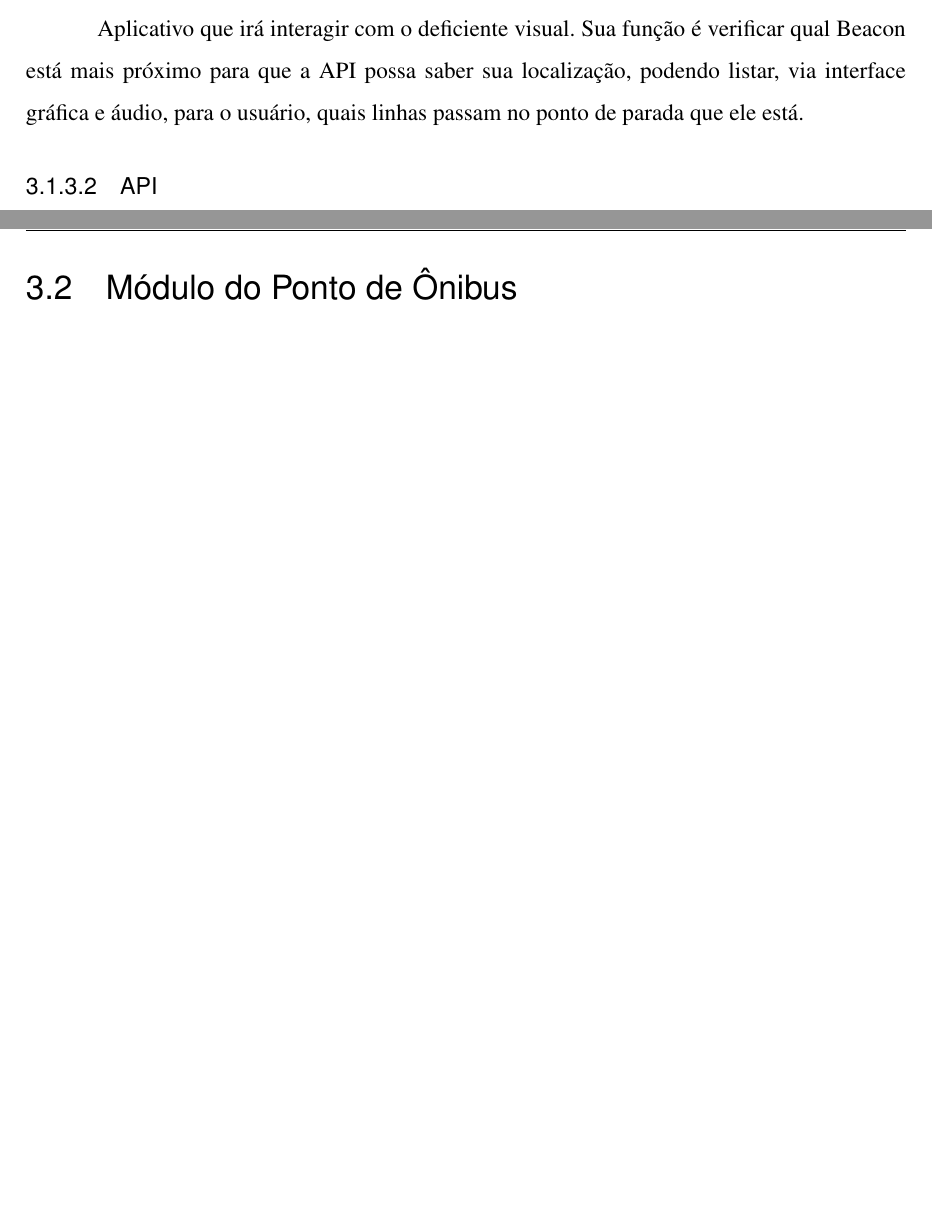
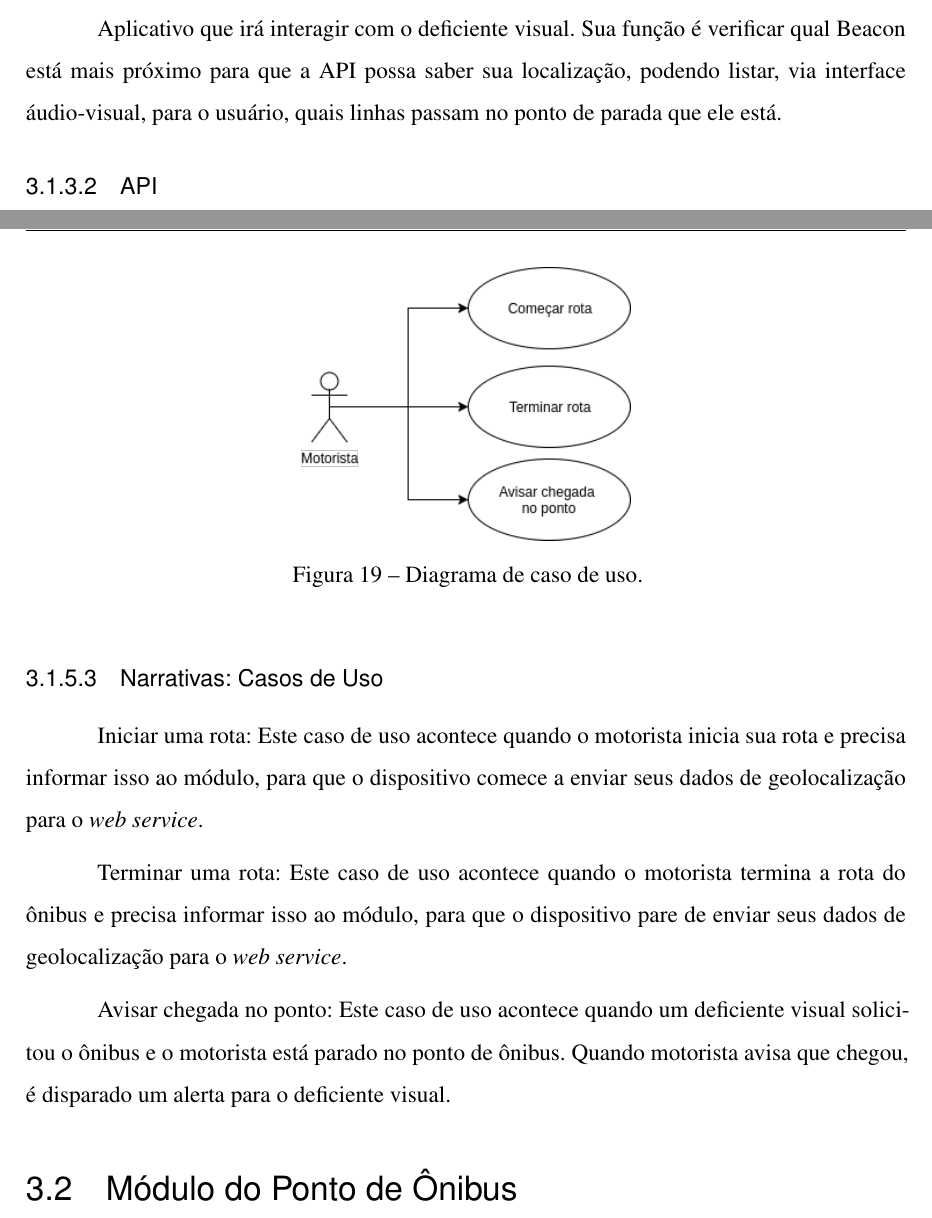
Before and after one commit to victor-vct/final-paper, a LaTeX thesis (beacon-final-paper.tex): two parts of pages 24 and 36 of 49 before the commit and two parts of pages 24 and 36 of 50 after it, joined at a grey line, cut so that both start at the same text, the shorter picture padded with empty space. Compiled offline with XeLaTeX.

Commit message:
add use case diagram about busmodule
Signed-off-by: Victor Vieira <victorvieira302@gmail.com>

```diff
--- a/beacon-final-paper.tex
+++ b/beacon-final-paper.tex
@@ -523,7 +523,7 @@ ALMEIDA, Flávio. MEAN - Full stack JavaScript para aplicações web com MongoDB
 
 \subsubsection{Aplicativo para dispositivo móvel}
 
-Aplicativo que irá interagir com o deficiente visual. Sua função é verificar qual Beacon está mais próximo para que a API possa saber sua localização, podendo listar, via interface gráfica e áudio, para o usuário, quais linhas passam no ponto de parada que ele está.
+Aplicativo que irá interagir com o deficiente visual. Sua função é verificar qual Beacon está mais próximo para que a API possa saber sua localização, podendo listar, via interface áudio-visual, para o usuário, quais linhas passam no ponto de parada que ele está.
 
 \subsubsection{API}
 
@@ -867,6 +867,23 @@ Solicitar parada do ônibus escolhido: Este caso de uso é uma extensão do caso
 \label{Rótulo}
 \end{table}
 \egroup
+
+\newpage
+
+\begin{figure}[!h]
+\centering
+\includegraphics[width=6cm, center]{images/use-case-bus-module.png}
+\caption{Diagrama de caso de uso.}
+\label{Rotulo}
+\end{figure}
+
+\subsubsection{Narrativas: Casos de Uso}
+
+Iniciar uma rota: Este caso de uso acontece quando o motorista inicia sua rota e precisa informar isso ao módulo, para que o dispositivo comece a enviar seus dados de geolocalização para o \textit{web service}.
+
+Terminar uma rota: Este caso de uso acontece quando o motorista termina a rota do ônibus e precisa informar isso ao módulo, para que o dispositivo pare de enviar seus dados de geolocalização para o \textit{web service}.
+
+Avisar chegada no ponto: Este caso de uso acontece quando um deficiente visual solicitou o ônibus e o motorista está parado no ponto de ônibus. Quando motorista avisa que chegou, é disparado um alerta para o deficiente visual.
 
 \section{Módulo do Ponto de Ônibus}
 
```
Also changed, not shown: beacon-final-paper.pdf, images/use-case-bus-module.png (added), 2 other files.
